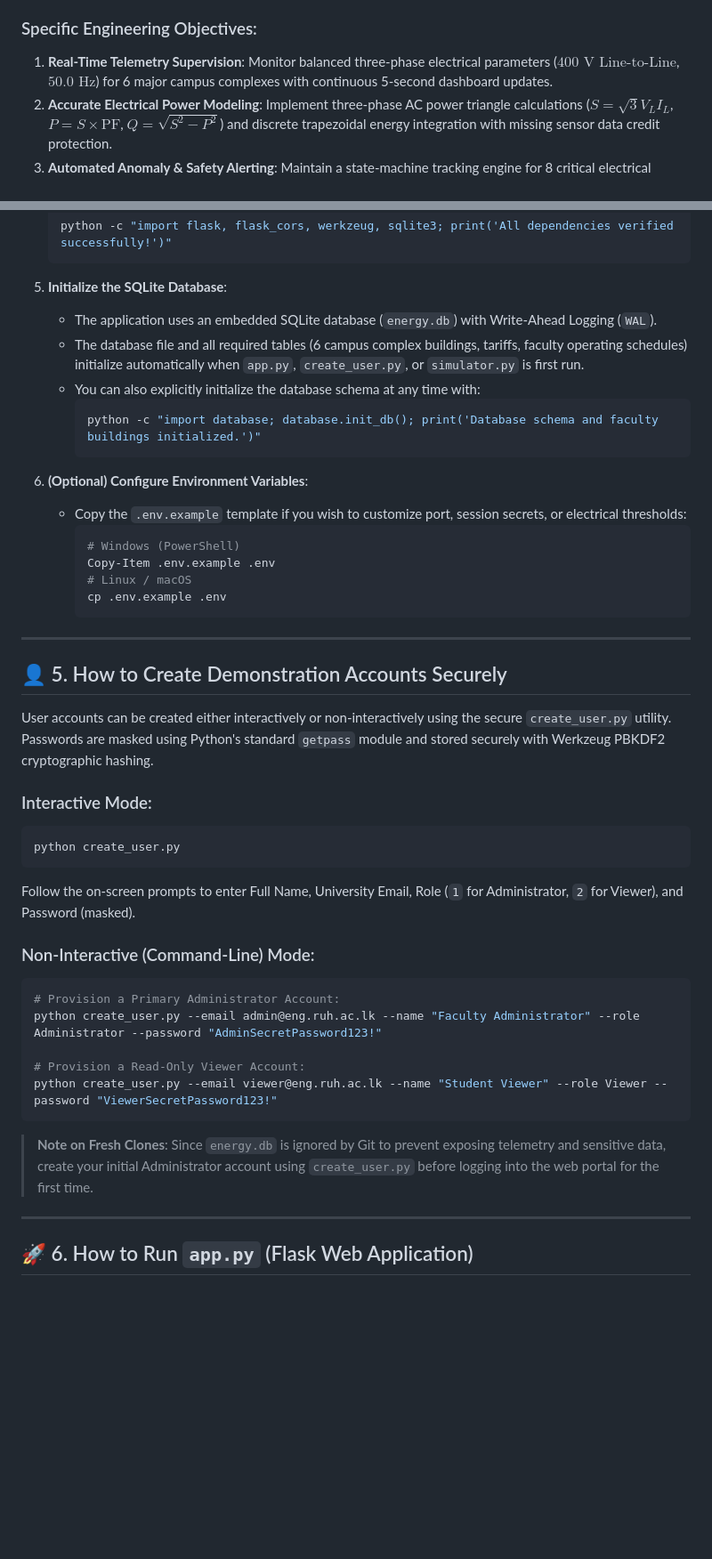
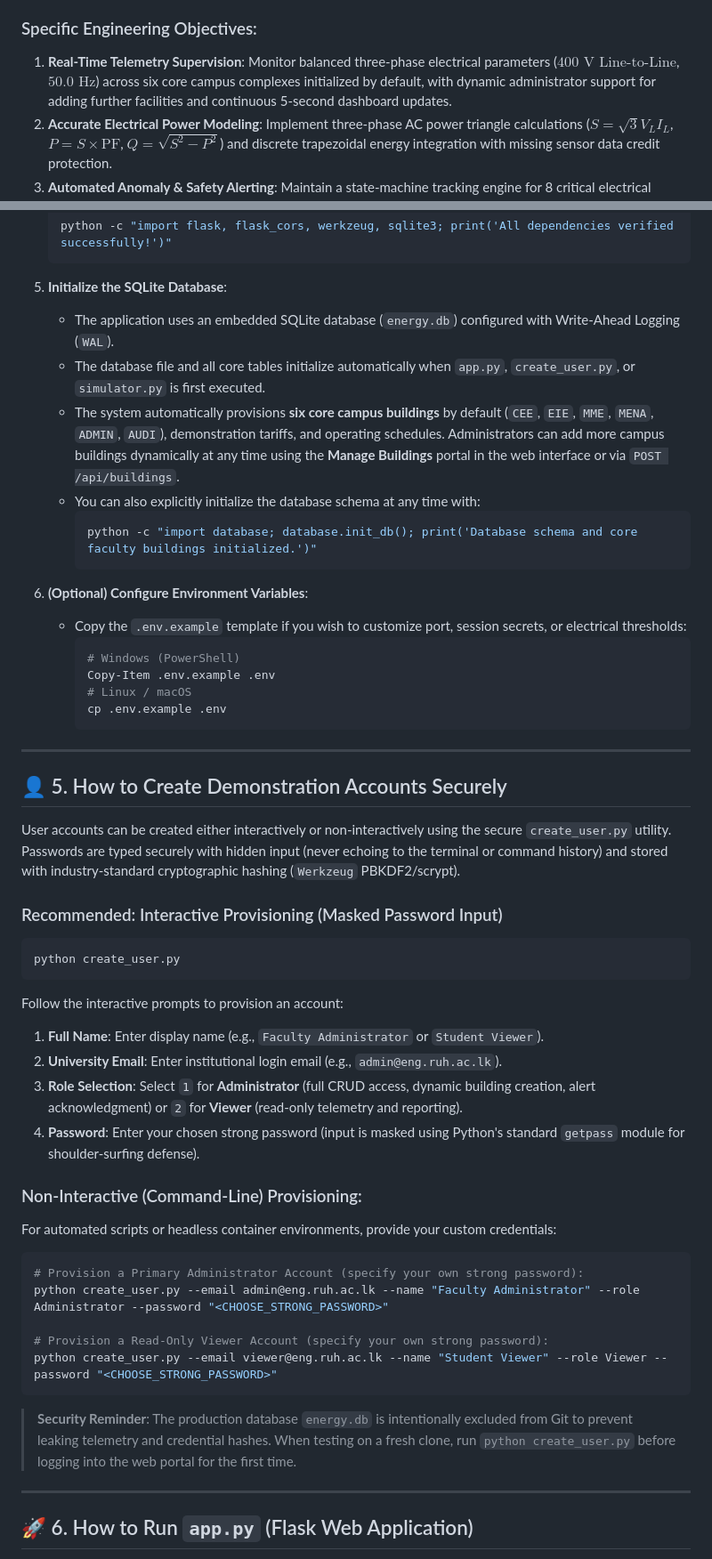
Before and after one commit to rusirukanchana50/Ruhuna-smart-energy-system, a Markdown page: README.md, 2 parts joined by grey strips. Shown at 89% size. Drawn GitHub-style; blank space fills up the shorter version.

````diff
--- a/README.md
+++ b/README.md
@@ -16,7 +16,7 @@ A centralized, real-time three-phase electrical energy monitoring, anomaly detec
 The primary objective of this project is to develop and demonstrate a centralized Smart Energy Monitoring and Analytics platform to supervise electrical consumption, power quality, and operational costs across the academic and administrative complexes of the Faculty of Engineering, University of Ruhuna.
 
 ### Specific Engineering Objectives:
-1. **Real-Time Telemetry Supervision**: Monitor balanced three-phase electrical parameters ($400\text{ V Line-to-Line}$, $50.0\text{ Hz}$) for 6 major campus complexes with continuous 5-second dashboard updates.
+1. **Real-Time Telemetry Supervision**: Monitor balanced three-phase electrical parameters ($400\text{ V Line-to-Line}$, $50.0\text{ Hz}$) across six core campus complexes initialized by default, with dynamic administrator support for adding further facilities and continuous 5-second dashboard updates.
 2. **Accurate Electrical Power Modeling**: Implement three-phase AC power triangle calculations ($S = \sqrt{3} V_L I_L$, $P = S \times \text{PF}$, $Q = \sqrt{S^2 - P^2}$) and discrete trapezoidal energy integration with missing sensor data credit protection.
 3. **Automated Anomaly & Safety Alerting**: Maintain a state-machine tracking engine for 8 critical electrical abnormal conditions (Low Power Factor, Undervoltage, Overvoltage, Frequency Excursions, Feeder High Load, Feeder Overload, and Sensor Offline).
 4. **Energy Cost & Institutional Tariff Analysis**: Model electricity expenditures using a configurable two-part industrial/commercial tariff (energy charge, peak demand charge, and fixed monthly charge) with automated after-hours energy tracking (08:00–17:00 weekdays).
@@ -137,11 +137,12 @@ The codebase is structured into modular layers for separation of concerns while
    ```
 
 5. **Initialize the SQLite Database**:
-   - The application uses an embedded SQLite database (`energy.db`) with Write-Ahead Logging (`WAL`).
-   - The database file and all required tables (6 campus complex buildings, tariffs, faculty operating schedules) initialize automatically when `app.py`, `create_user.py`, or `simulator.py` is first run.
+   - The application uses an embedded SQLite database (`energy.db`) configured with Write-Ahead Logging (`WAL`).
+   - The database file and all core tables initialize automatically when `app.py`, `create_user.py`, or `simulator.py` is first executed.
+   - The system automatically provisions **six core campus buildings** by default (`CEE`, `EIE`, `MME`, `MENA`, `ADMIN`, `AUDI`), demonstration tariffs, and operating schedules. Administrators can add more campus buildings dynamically at any time using the **Manage Buildings** portal in the web interface or via `POST /api/buildings`.
    - You can also explicitly initialize the database schema at any time with:
      ```bash
-     python -c "import database; database.init_db(); print('Database schema and faculty buildings initialized.')"
+     python -c "import database; database.init_db(); print('Database schema and core faculty buildings initialized.')"
      ```
 
 6. **(Optional) Configure Environment Variables**:
@@ -157,24 +158,29 @@ The codebase is structured into modular layers for separation of concerns while
 
 ## 👤 5. How to Create Demonstration Accounts Securely
 
-User accounts can be created either interactively or non-interactively using the secure `create_user.py` utility. Passwords are masked using Python's standard `getpass` module and stored securely with Werkzeug PBKDF2 cryptographic hashing.
+User accounts can be created either interactively or non-interactively using the secure `create_user.py` utility. Passwords are typed securely with hidden input (never echoing to the terminal or command history) and stored with industry-standard cryptographic hashing (`Werkzeug` PBKDF2/scrypt).
 
-### Interactive Mode:
+### Recommended: Interactive Provisioning (Masked Password Input)
 ```bash
 python create_user.py
 ```
-Follow the on-screen prompts to enter Full Name, University Email, Role (`1` for Administrator, `2` for Viewer), and Password (masked).
+Follow the interactive prompts to provision an account:
+1. **Full Name**: Enter display name (e.g., `Faculty Administrator` or `Student Viewer`).
+2. **University Email**: Enter institutional login email (e.g., `admin@eng.ruh.ac.lk`).
+3. **Role Selection**: Select `1` for **Administrator** (full CRUD access, dynamic building creation, alert acknowledgment) or `2` for **Viewer** (read-only telemetry and reporting).
+4. **Password**: Enter your chosen strong password (input is masked using Python's standard `getpass` module for shoulder-surfing defense).
 
-### Non-Interactive (Command-Line) Mode:
+### Non-Interactive (Command-Line) Provisioning:
+For automated scripts or headless container environments, provide your custom credentials:
 ```bash
-# Provision a Primary Administrator Account:
-python create_user.py --email admin@eng.ruh.ac.lk --name "Faculty Administrator" --role Administrator --password "AdminSecretPassword123!"
+# Provision a Primary Administrator Account (specify your own strong password):
+python create_user.py --email admin@eng.ruh.ac.lk --name "Faculty Administrator" --role Administrator --password "<CHOOSE_STRONG_PASSWORD>"
 
-# Provision a Read-Only Viewer Account:
-python create_user.py --email viewer@eng.ruh.ac.lk --name "Student Viewer" --role Viewer --password "ViewerSecretPassword123!"
+# Provision a Read-Only Viewer Account (specify your own strong password):
+python create_user.py --email viewer@eng.ruh.ac.lk --name "Student Viewer" --role Viewer --password "<CHOOSE_STRONG_PASSWORD>"
 ```
 
-> **Note on Fresh Clones**: Since `energy.db` is ignored by Git to prevent exposing telemetry and sensitive data, create your initial Administrator account using `create_user.py` before logging into the web portal for the first time.
+> **Security Reminder**: The production database `energy.db` is intentionally excluded from Git to prevent leaking telemetry and credential hashes. When testing on a fresh clone, run `python create_user.py` before logging into the web portal for the first time.
 
 ---
 
````
Also changed, not shown: other parts of README.md (+24 -5 lines).
